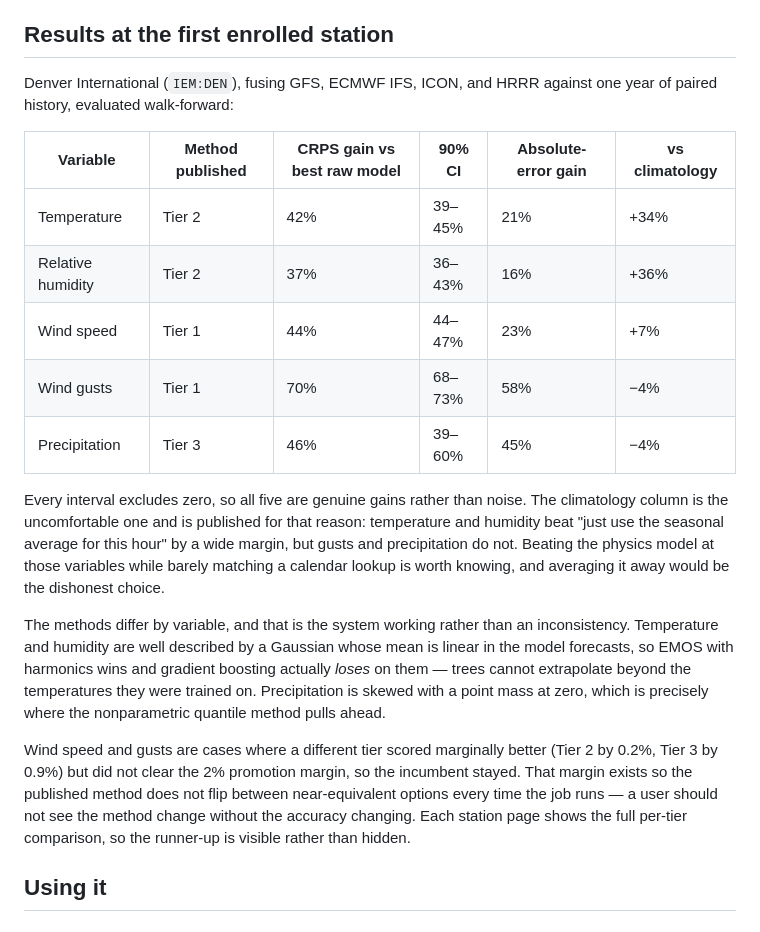
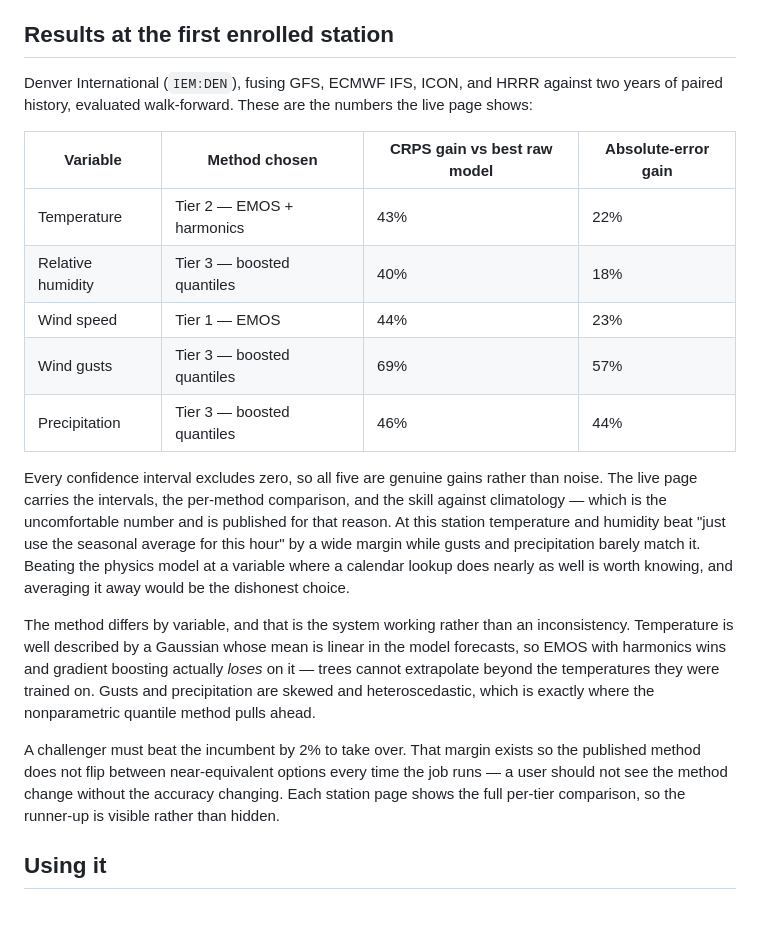
Before and after one commit to andrewnakas/wxStationFuser, a Markdown page: README.md, the part around the change. Drawn GitHub-style.

Commit message:
Align the README with the numbers the live site actually publishes
The results table was written from a one-year local run; the deployed station now has
two years and the corrected pipeline, and relative humidity switched from EMOS to
gradient-boosted quantiles. Also removed a stale duplicate paragraph that still described
the old per-variable method choices.

Co-Authored-By: Claude Fable 5 <noreply@anthropic.com>
Claude-Session: https://claude.ai/code/session_01JTuzr5uA9LwLBoBopAYE77

```diff
--- a/README.md
+++ b/README.md
@@ -87,37 +87,36 @@ own claim.
 
 ## Results at the first enrolled station
 
-Denver International (`IEM:DEN`), fusing GFS, ECMWF IFS, ICON, and HRRR against one year of
-paired history, evaluated walk-forward:
+Denver International (`IEM:DEN`), fusing GFS, ECMWF IFS, ICON, and HRRR against two years
+of paired history, evaluated walk-forward. These are the numbers the live page shows:
 
-| Variable | Method published | CRPS gain vs best raw model | 90% CI | Absolute-error gain | vs climatology |
-|---|---|---|---|---|---|
-| Temperature | Tier 2 | 42% | 39–45% | 21% | +34% |
-| Relative humidity | Tier 2 | 37% | 36–43% | 16% | +36% |
-| Wind speed | Tier 1 | 44% | 44–47% | 23% | +7% |
-| Wind gusts | Tier 1 | 70% | 68–73% | 58% | −4% |
-| Precipitation | Tier 3 | 46% | 39–60% | 45% | −4% |
+| Variable | Method chosen | CRPS gain vs best raw model | Absolute-error gain |
+|---|---|---|---|
+| Temperature | Tier 2 — EMOS + harmonics | 43% | 22% |
+| Relative humidity | Tier 3 — boosted quantiles | 40% | 18% |
+| Wind speed | Tier 1 — EMOS | 44% | 23% |
+| Wind gusts | Tier 3 — boosted quantiles | 69% | 57% |
+| Precipitation | Tier 3 — boosted quantiles | 46% | 44% |
 
-Every interval excludes zero, so all five are genuine gains rather than noise. The
-climatology column is the uncomfortable one and is published for that reason:
-temperature and humidity beat "just use the seasonal average for this hour" by a wide
-margin, but gusts and precipitation do not. Beating the physics model at those variables
-while barely matching a calendar lookup is worth knowing, and averaging it away would be
-the dishonest choice.
+Every confidence interval excludes zero, so all five are genuine gains rather than noise.
+The live page carries the intervals, the per-method comparison, and the skill against
+climatology — which is the uncomfortable number and is published for that reason. At this
+station temperature and humidity beat "just use the seasonal average for this hour" by a
+wide margin while gusts and precipitation barely match it. Beating the physics model at a
+variable where a calendar lookup does nearly as well is worth knowing, and averaging it
+away would be the dishonest choice.
 
-The methods differ by variable, and that is the system working rather than an
-inconsistency. Temperature and humidity are well described by a Gaussian whose mean is
-linear in the model forecasts, so EMOS with harmonics wins and gradient boosting actually
-*loses* on them — trees cannot extrapolate beyond the temperatures they were trained on.
-Precipitation is skewed with a point mass at zero, which is precisely where the
-nonparametric quantile method pulls ahead.
+The method differs by variable, and that is the system working rather than an
+inconsistency. Temperature is well described by a Gaussian whose mean is linear in the
+model forecasts, so EMOS with harmonics wins and gradient boosting actually *loses* on it
+— trees cannot extrapolate beyond the temperatures they were trained on. Gusts and
+precipitation are skewed and heteroscedastic, which is exactly where the nonparametric
+quantile method pulls ahead.
 
-Wind speed and gusts are cases where a different tier scored marginally better (Tier 2 by
-0.2%, Tier 3 by 0.9%) but did not clear the 2% promotion margin, so the incumbent stayed.
-That margin exists so the published method does not flip between near-equivalent options
-every time the job runs — a user should not see the method change without the accuracy
-changing. Each station page shows the full per-tier comparison, so the runner-up is
-visible rather than hidden.
+A challenger must beat the incumbent by 2% to take over. That margin exists so the
+published method does not flip between near-equivalent options every time the job runs — a
+user should not see the method change without the accuracy changing. Each station page
+shows the full per-tier comparison, so the runner-up is visible rather than hidden.
 
 ## Using it
 
```
